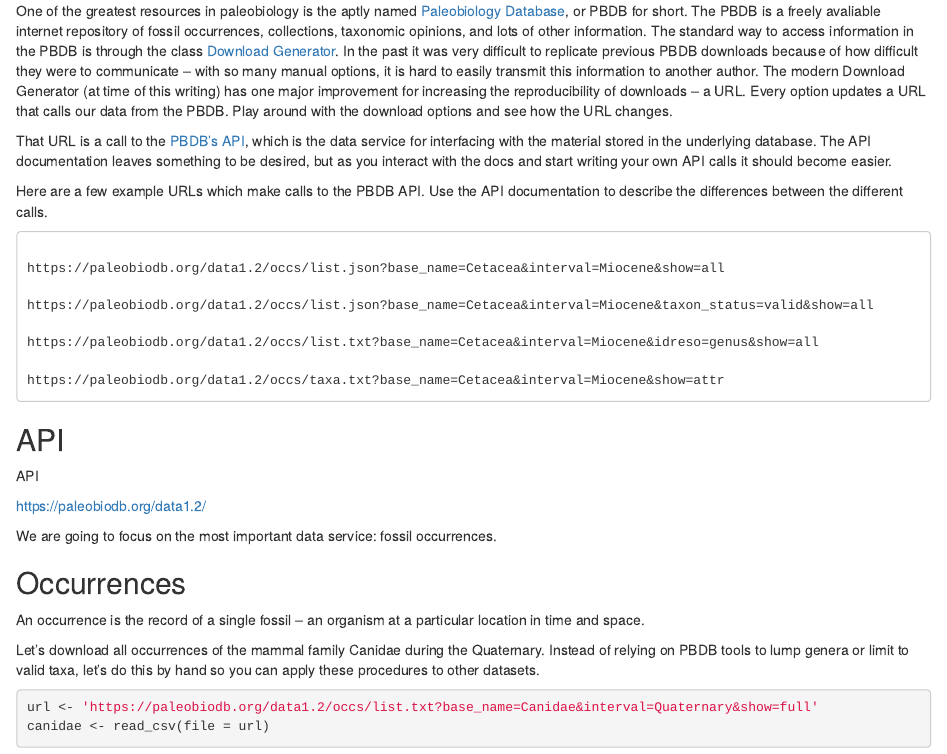
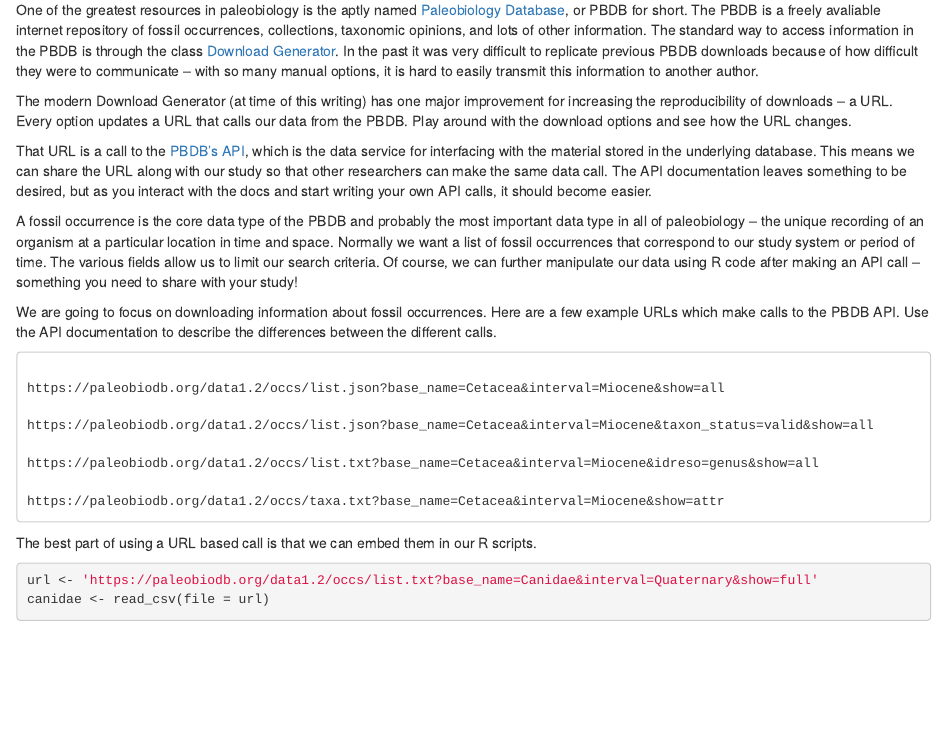
Before and after one commit to psmits/cal_paleostats, an R Markdown document (00_processing_data.Rmd): the page in a window 1100 px wide, from 1200 px down before the commit and from 1160 px down after it, so that both start at the same text. Rendered offline with R 4.5, knitr and Pandoc, with nearby package versions; some code elsewhere in the file could not run offline.

Commit message:
start on explaining API

````diff
--- a/00_processing_data.Rmd
+++ b/00_processing_data.Rmd
@@ -40,14 +40,21 @@
 This lesson is in three parts: getting data, processing data, and sharing data.
 
 
-
 # Getting data
 
-One of the greatest resources in paleobiology is the aptly named [Paleobiology Database](https://paleobiodb.org/), or PBDB for short. The PBDB is a freely avaliable internet repository of fossil occurrences, collections, taxonomic opinions, and lots of other information. The standard way to access information in the PBDB is through the class [Download Generator](https://paleobiodb.org/classic/displayDownloadGenerator). In the past it was very difficult to replicate previous PBDB downloads because of how difficult they were to communicate -- with so many manual options, it is hard to easily transmit this information to another author. The modern Download Generator (at time of this writing) has one major improvement for increasing the reproducibility of downloads -- a URL. Every option updates a URL that calls our data from the PBDB. Play around with the download options and see how the URL changes.
 
-That URL is a call to the [PBDB's API](https://paleobiodb.org/data1.2/), which is the data service for interfacing with the material stored in the underlying database. The API documentation leaves something to be desired, but as you interact with the docs and start writing your own API calls it should become easier.
 
-Here are a few example URLs which make calls to the PBDB API. Use the API documentation to describe the differences between the different calls.
+
+
+One of the greatest resources in paleobiology is the aptly named [Paleobiology Database](https://paleobiodb.org/), or PBDB for short. The PBDB is a freely avaliable internet repository of fossil occurrences, collections, taxonomic opinions, and lots of other information. The standard way to access information in the PBDB is through the class [Download Generator](https://paleobiodb.org/classic/displayDownloadGenerator). In the past it was very difficult to replicate previous PBDB downloads because of how difficult they were to communicate -- with so many manual options, it is hard to easily transmit this information to another author.
+
+The modern Download Generator (at time of this writing) has one major improvement for increasing the reproducibility of downloads -- a URL. Every option updates a URL that calls our data from the PBDB. Play around with the download options and see how the URL changes.
+
+That URL is a call to the [PBDB's API](https://paleobiodb.org/data1.2/), which is the data service for interfacing with the material stored in the underlying database. This means we can share the URL along with our study so that other researchers can make the same data call. The API documentation leaves something to be desired, but as you interact with the docs and start writing your own API calls, it should become easier.
+
+A fossil occurrence is the core data type of the PBDB and probably the most important data type in all of paleobiology -- the unique recording of an organism at a particular location in time and space. Normally we want a list of fossil occurrences that correspond to our study system or period of time. The various fields allow us to limit our search criteria. Of course, we can further manipulate our data using R code after making an API call -- something you need to share with your study!
+
+We are going to focus on downloading information about fossil occurrences. Here are a few example URLs which make calls to the PBDB API. Use the API documentation to describe the differences between the different calls.
 
 ```
 
@@ -61,22 +68,7 @@
 
 ```
 
-
-## API
-
-API
-
-
-https://paleobiodb.org/data1.2/
-
-We are going to focus on the most important data service: fossil occurrences.
-
-## Occurrences
-
-An occurrence is the record of a single fossil -- an organism at a particular location in time and space.
-
-
-Let's download all occurrences of the mammal family Canidae during the Quaternary. Instead of relying on PBDB tools to lump genera or limit to valid taxa, let's do this by hand so you can apply these procedures to other datasets.
+The best part of using a URL based call is that we can embed them in our R scripts.
 
 
 ```{r read_data}
````
